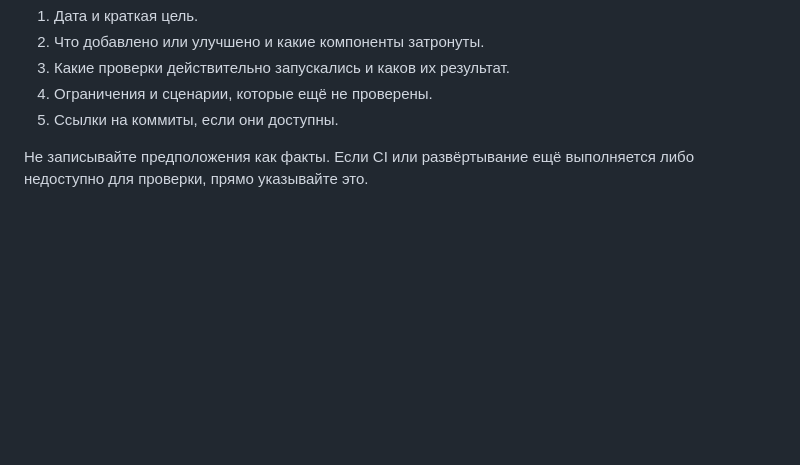
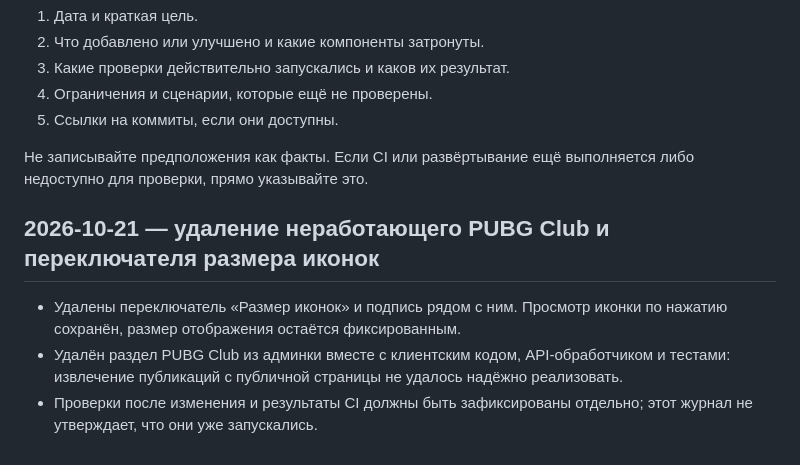
Before and after one commit to den2002pv-tech/pubg-backend, a Markdown page: docs/development-log.md, the part around the change. Drawn GitHub-style; blank space fills up the shorter version.

Commit message:
Document admin cleanup and PUBG Club removal

```diff
--- a/docs/development-log.md
+++ b/docs/development-log.md
@@ -58,3 +58,10 @@
 5. Ссылки на коммиты, если они доступны.
 
 Не записывайте предположения как факты. Если CI или развёртывание ещё выполняется либо недоступно для проверки, прямо указывайте это.
+
+
+## 2026-10-21 — удаление неработающего PUBG Club и переключателя размера иконок
+
+- Удалены переключатель «Размер иконок» и подпись рядом с ним. Просмотр иконки по нажатию сохранён, размер отображения остаётся фиксированным.
+- Удалён раздел PUBG Club из админки вместе с клиентским кодом, API-обработчиком и тестами: извлечение публикаций с публичной страницы не удалось надёжно реализовать.
+- Проверки после изменения и результаты CI должны быть зафиксированы отдельно; этот журнал не утверждает, что они уже запускались.
```
